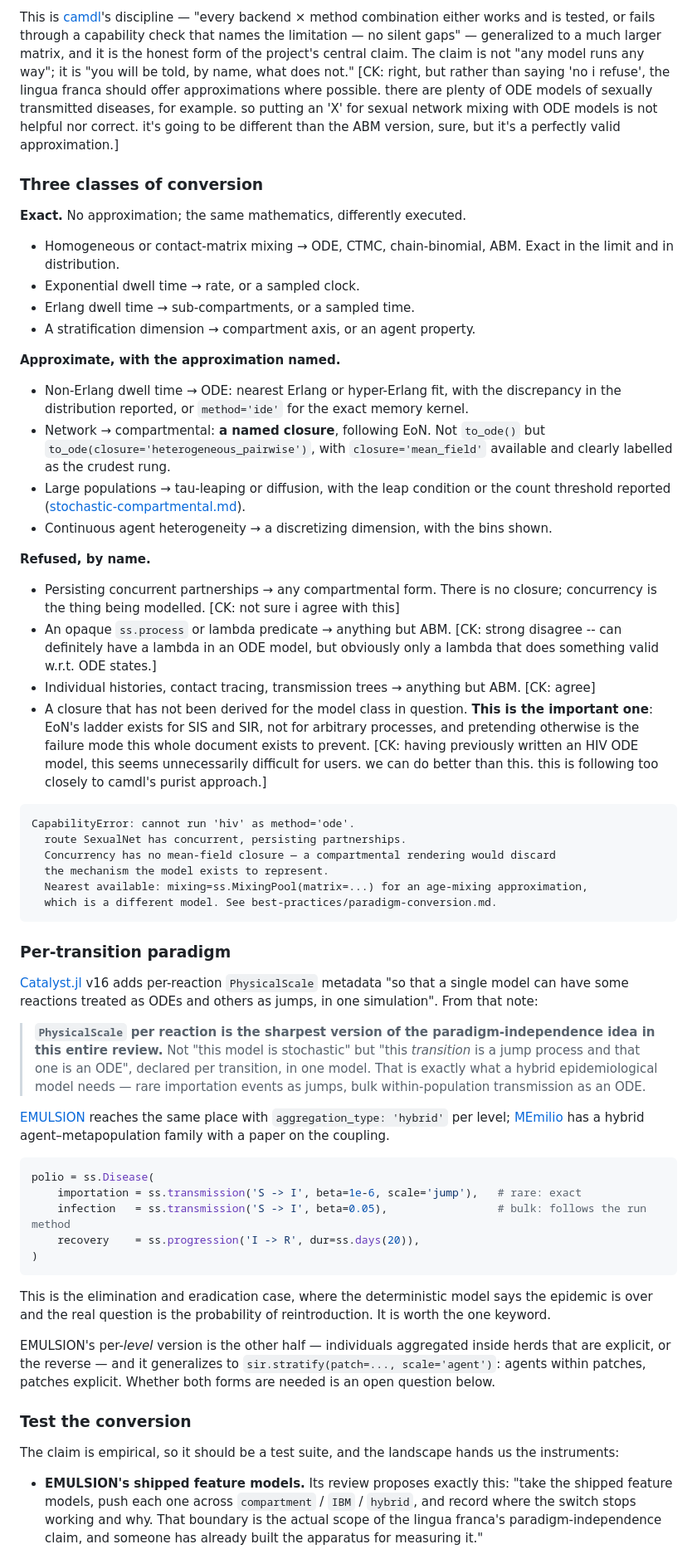
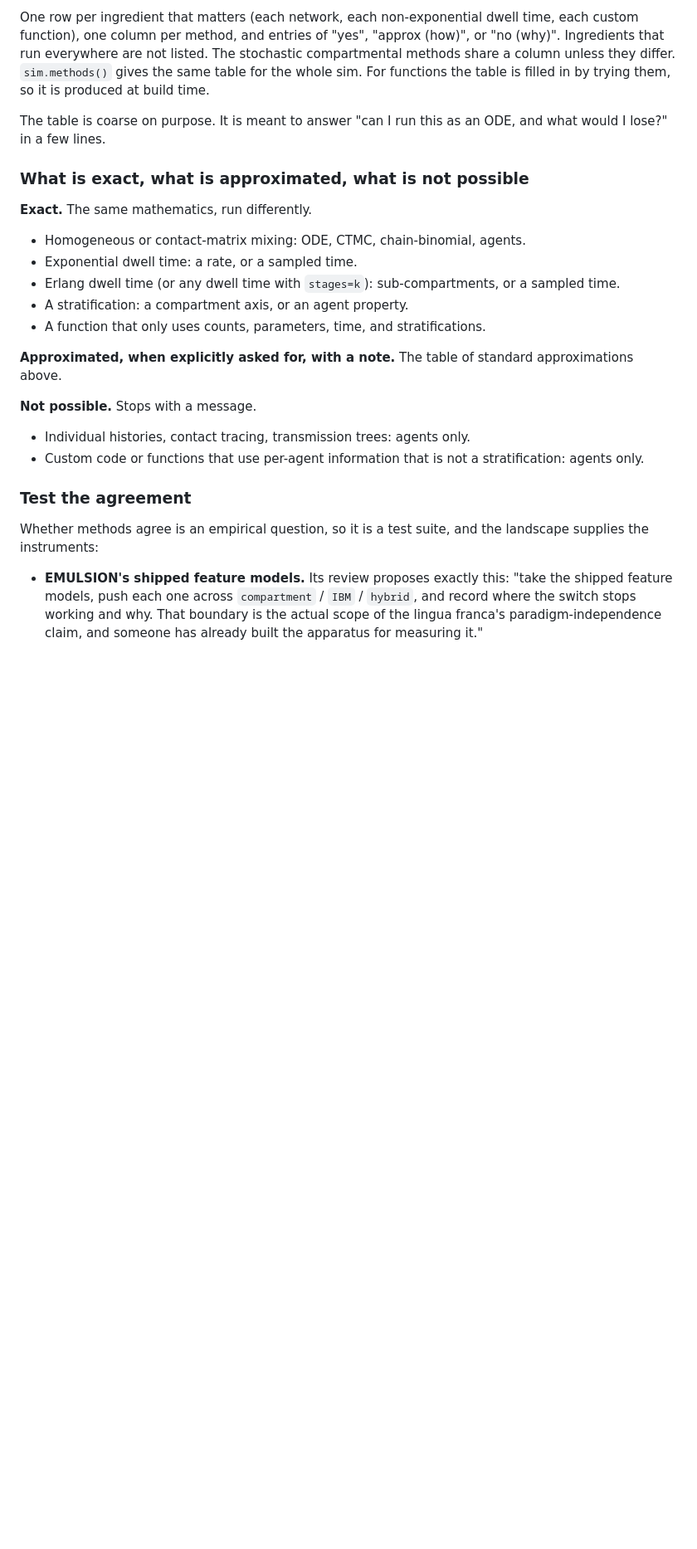
Before and after one commit to starsimhub/lingua_franca_design, a Markdown page: best-practices/paradigm-conversion.md, the part around one of its changes. Shown at 83% size. Drawn GitHub-style; blank space fills up the shorter version.

Commit message:
review conversion

````diff
--- a/best-practices/paradigm-conversion.md
+++ b/best-practices/paradigm-conversion.md
@@ -80,61 +177,28 @@ eligible=lambda ...  ✗      ✗      ✗      ✗      ✓     ✗ opaque pred
 ```
 
-This is [camdl](../approaches/camdl.md)'s discipline — "every backend × method combination either works and is tested, or fails through a capability check that names the limitation — no silent gaps" — generalized to a much larger matrix, and it is the honest form of the project's central claim. The claim is not "any model runs any way"; it is "you will be told, by name, what does not." [CK: right, but rather than saying 'no i refuse', the lingua franca should offer approximations where possible. there are plenty of ODE models of sexually transmitted diseases, for example. so putting an 'X' for sexual network mixing with ODE models is not helpful nor correct. it's going to be different than the ABM version, sure, but it's a perfectly valid approximation.]
+One row per ingredient that matters (each network, each non-exponential dwell time, each custom function), one column per method, and entries of "yes", "approx (how)", or "no (why)". Ingredients that run everywhere are not listed. The stochastic compartmental methods share a column unless they differ. `sim.methods()` gives the same table for the whole sim. For functions the table is filled in by trying them, so it is produced at build time.
 
-### Three classes of conversion
+The table is coarse on purpose. It is meant to answer "can I run this as an ODE, and what would I lose?" in a few lines.
 
-**Exact.** No approximation; the same mathematics, differently executed.
+### What is exact, what is approximated, what is not possible
 
-- Homogeneous or contact-matrix mixing → ODE, CTMC, chain-binomial, ABM. Exact in the limit and in distribution.
-- Exponential dwell time → rate, or a sampled clock.
-- Erlang dwell time → sub-compartments, or a sampled time.
-- A stratification dimension → compartment axis, or an agent property.
+**Exact.** The same mathematics, run differently.
 
-**Approximate, with the approximation named.**
+- Homogeneous or contact-matrix mixing: ODE, CTMC, chain-binomial, agents.
+- Exponential dwell time: a rate, or a sampled time.
+- Erlang dwell time (or any dwell time with `stages=k`): sub-compartments, or a sampled time.
+- A stratification: a compartment axis, or an agent property.
+- A function that only uses counts, parameters, time, and stratifications.
 
-- Non-Erlang dwell time → ODE: nearest Erlang or hyper-Erlang fit, with the discrepancy in the distribution reported, or `method='ide'` for the exact memory kernel.
-- Network → compartmental: **a named closure**, following EoN. Not `to_ode()` but `to_ode(closure='heterogeneous_pairwise')`, with `closure='mean_field'` available and clearly labelled as the crudest rung.
-- Large populations → tau-leaping or diffusion, with the leap condition or the count threshold reported ([stochastic-compartmental.md](stochastic-compartmental.md)).
-- Continuous agent heterogeneity → a discretizing dimension, with the bins shown.
+**Approximated, when explicitly asked for, with a note.** The table of standard approximations above.
 
-**Refused, by name.**
+**Not possible.** Stops with a message.
 
-- Persisting concurrent partnerships → any compartmental form. There is no closure; concurrency is the thing being modelled. [CK: not sure i agree with this]
-- An opaque `ss.process` or lambda predicate → anything but ABM. [CK: strong disagree -- can definitely have a lambda in an ODE model, but obviously only a lambda that does something valid w.r.t. ODE states.]
-- Individual histories, contact tracing, transmission trees → anything but ABM. [CK: agree]
-- A closure that has not been derived for the model class in question. **This is the important one**: EoN's ladder exists for SIS and SIR, not for arbitrary processes, and pretending otherwise is the failure mode this whole document exists to prevent. [CK: having previously written an HIV ODE model, this seems unnecessarily difficult for users. we can do better than this. this is following too closely to camdl's purist approach.]
+- Individual histories, contact tracing, transmission trees: agents only.
+- Custom code or functions that use per-agent information that is not a stratification: agents only.
 
-```text
-CapabilityError: cannot run 'hiv' as method='ode'.
-  route SexualNet has concurrent, persisting partnerships.
-  Concurrency has no mean-field closure — a compartmental rendering would discard
-  the mechanism the model exists to represent.
-  Nearest available: mixing=ss.MixingPool(matrix=...) for an age-mixing approximation,
-  which is a different model. See best-practices/paradigm-conversion.md.
-```
+### Test the agreement
 
-### Per-transition paradigm
-
-[Catalyst.jl](../approaches/notes.md#modelingtoolkitjl--catalystjl) v16 adds per-reaction `PhysicalScale` metadata "so that a single model can have some reactions treated as ODEs and others as jumps, in one simulation". From that note:
-
-> **`PhysicalScale` per reaction is the sharpest version of the paradigm-independence idea in this entire review.** Not "this model is stochastic" but "this *transition* is a jump process and that one is an ODE", declared per transition, in one model. That is exactly what a hybrid epidemiological model needs — rare importation events as jumps, bulk within-population transmission as an ODE.
-
-[EMULSION](../approaches/emulsion.md) reaches the same place with `aggregation_type: 'hybrid'` per level; [MEmilio](../approaches/memilio.md) has a hybrid agent–metapopulation family with a paper on the coupling.
-
-```python
-polio = ss.Disease(
-    importation = ss.transmission('S -> I', beta=1e-6, scale='jump'),   # rare: exact
-    infection   = ss.transmission('S -> I', beta=0.05),                 # bulk: follows the run method
-    recovery    = ss.progression('I -> R', dur=ss.days(20)),
-)
-```
-
-This is the elimination and eradication case, where the deterministic model says the epidemic is over and the real question is the probability of reintroduction. It is worth the one keyword.
-
-EMULSION's per-*level* version is the other half — individuals aggregated inside herds that are explicit, or the reverse — and it generalizes to `sir.stratify(patch=..., scale='agent')`: agents within patches, patches explicit. Whether both forms are needed is an open question below.
-
-### Test the conversion
-
-The claim is empirical, so it should be a test suite, and the landscape hands us the instruments:
+Whether methods agree is an empirical question, so it is a test suite, and the landscape supplies the instruments:
 
 - **EMULSION's shipped feature models.** Its review proposes exactly this: "take the shipped feature models, push each one across `compartment` / `IBM` / `hybrid`, and record where the switch stops working and why. That boundary is the actual scope of the lingua franca's paradigm-independence claim, and someone has already built the apparatus for measuring it."
````
Also changed, not shown: other parts of best-practices/paradigm-conversion.md (+157 -54 lines).
